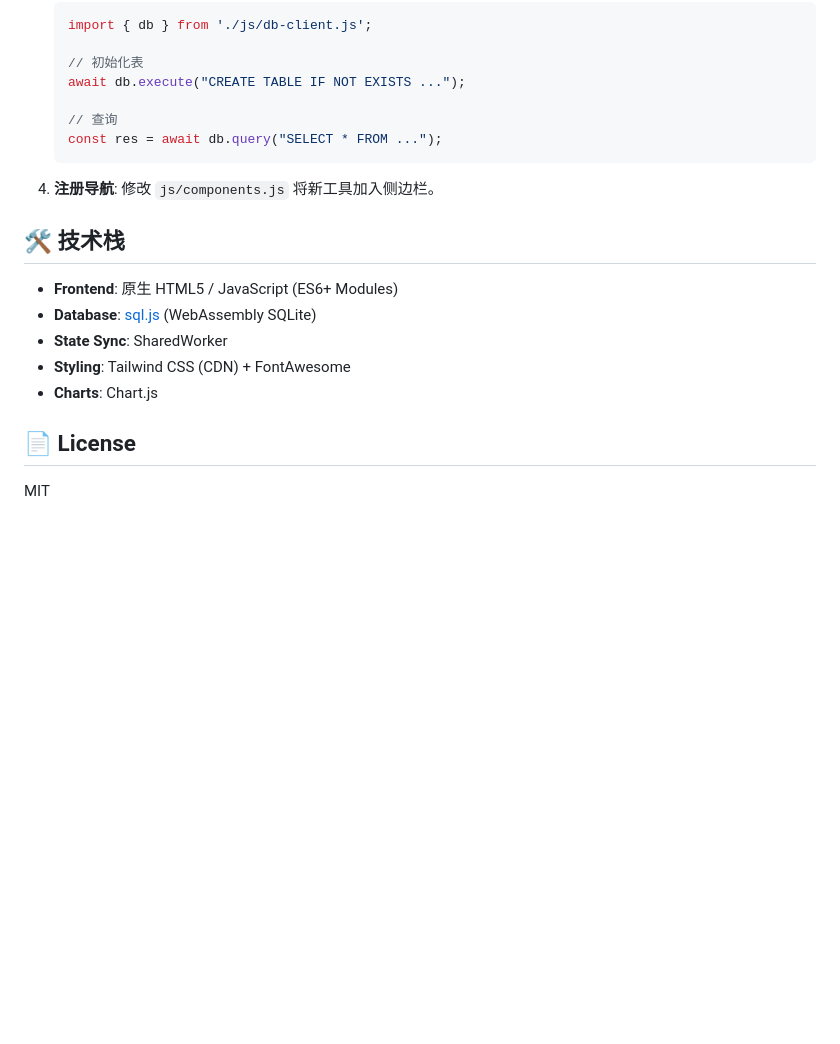
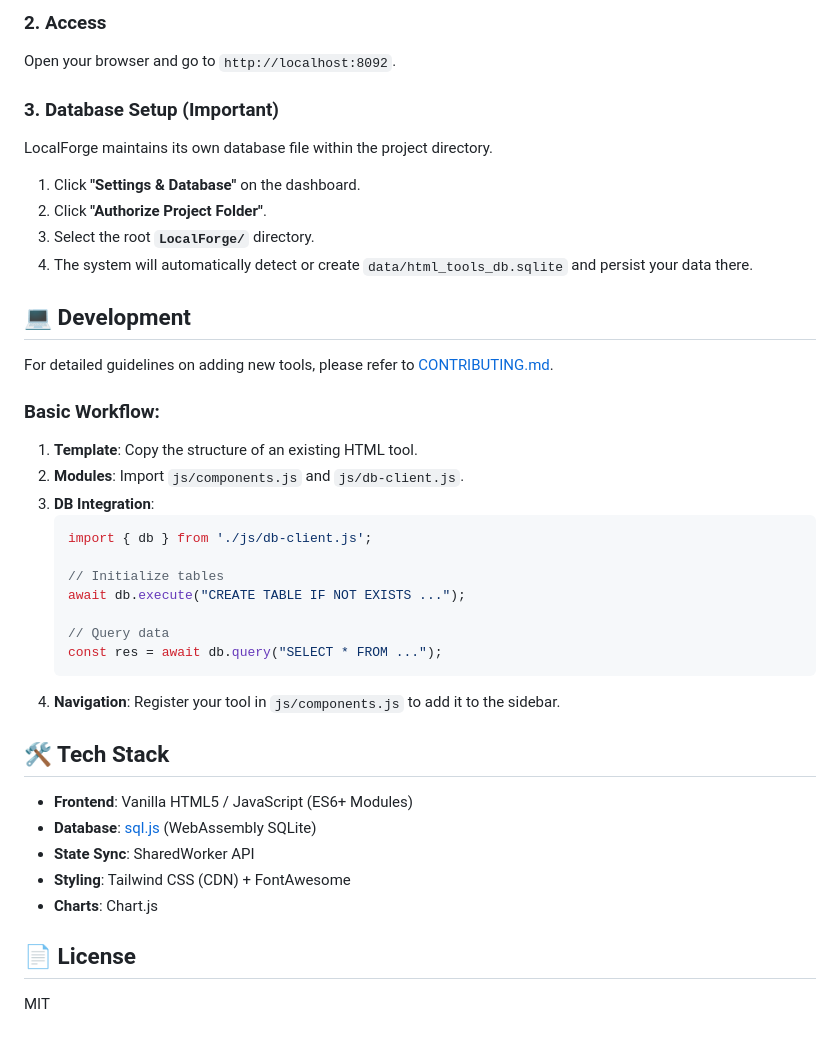
Before and after one commit to fangwangme/LocalForge, a Markdown page: README.md, the part around the change printed below. Rendered like a GitHub page; blank space fills up the shorter version.

````diff
--- a/README.md
+++ b/README.md
@@ -38,20 +70,41 @@ LocalForge 是一个基于 **SharedWorker + sql.js** 的本地优先（Local-Fir
+### 2. Access
+Open your browser and go to `http://localhost:8092`.
+
+### 3. Database Setup (Important)
+LocalForge maintains its own database file within the project directory.
+
+1.  Click **"Settings & Database"** on the dashboard.
+2.  Click **"Authorize Project Folder"**.
+3.  Select the root **`LocalForge/`** directory.
+4.  The system will automatically detect or create `data/html_tools_db.sqlite` and persist your data there.
+
+## 💻 Development
+
+For detailed guidelines on adding new tools, please refer to [CONTRIBUTING.md](docs/CONTRIBUTING.md).
+
+### Basic Workflow:
+1.  **Template**: Copy the structure of an existing HTML tool.
+2.  **Modules**: Import `js/components.js` and `js/db-client.js`.
+3.  **DB Integration**:
     ```javascript
     import { db } from './js/db-client.js';
 
-    // 初始化表
+    // Initialize tables
     await db.execute("CREATE TABLE IF NOT EXISTS ...");
 
-    // 查询
+    // Query data
     const res = await db.query("SELECT * FROM ...");
     ```
-4.  **注册导航**: 修改 `js/components.js` 将新工具加入侧边栏。
+4.  **Navigation**: Register your tool in `js/components.js` to add it to the sidebar.
 
-## 🛠 技术栈
-*   **Frontend**: 原生 HTML5 / JavaScript (ES6+ Modules)
+## 🛠 Tech Stack
+
+*   **Frontend**: Vanilla HTML5 / JavaScript (ES6+ Modules)
 *   **Database**: [sql.js](https://sql.js.org/) (WebAssembly SQLite)
-*   **State Sync**: SharedWorker
+*   **State Sync**: SharedWorker API
 *   **Styling**: Tailwind CSS (CDN) + FontAwesome
 *   **Charts**: Chart.js
 
 ## 📄 License
+
 MIT
````
Also changed, not shown: other parts of README.md (+60 -28 lines), CONTRIBUTING.md (deleted, +0 -164 lines), docs/CONTRIBUTING.md (added, +161 -0 lines), docs/images/hero.png (added), docs/images/hiit jump.png (added), docs/images/lifeflow stats.png (added), docs/images/lifeflow timer.png (added), 10 other files.
